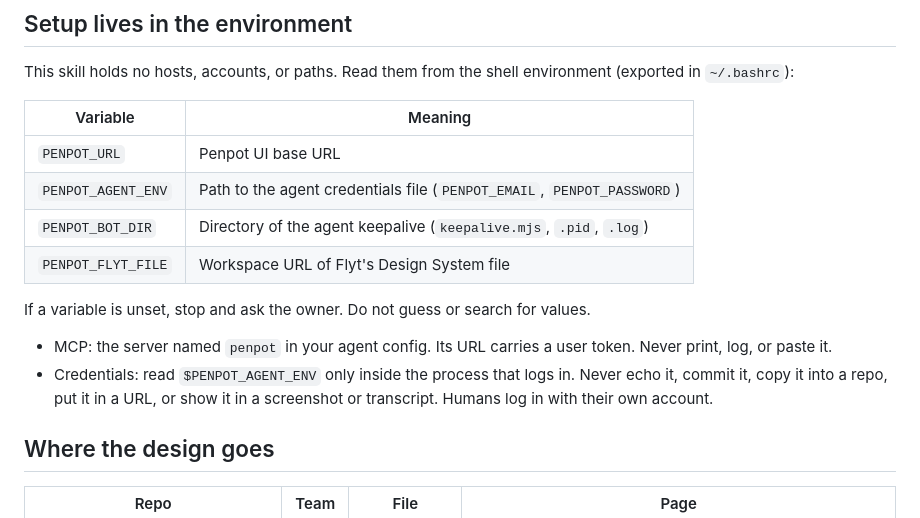
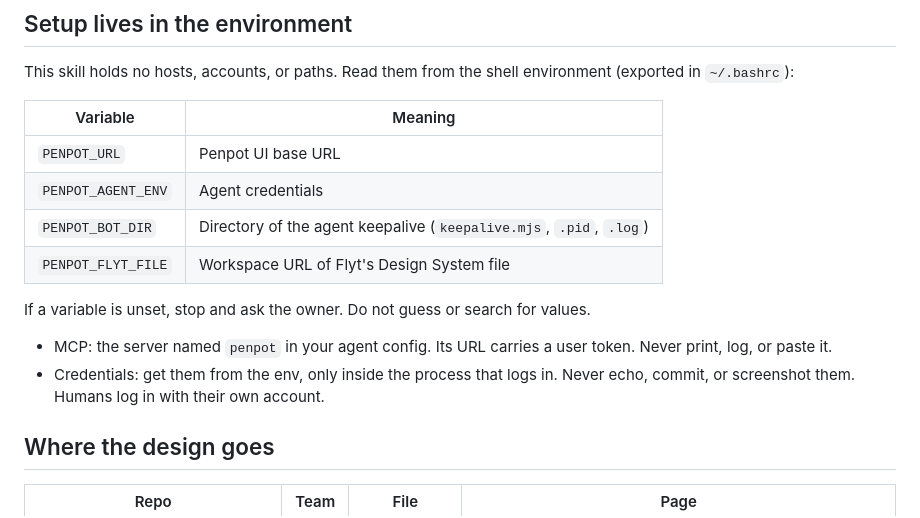
Before and after one commit to Chalvin96/personal-skills, a Markdown page: skills/ume-design/SKILL.md, the part around the change. GitHub-like rendering.

Commit message:
docs(ume-design): keep credential details out of the skill

```diff
--- a/skills/ume-design/SKILL.md
+++ b/skills/ume-design/SKILL.md
@@ -16,7 +16,7 @@ environment (exported in `~/.bashrc`):
 | Variable | Meaning |
 | --- | --- |
 | `PENPOT_URL` | Penpot UI base URL |
-| `PENPOT_AGENT_ENV` | Path to the agent credentials file (`PENPOT_EMAIL`, `PENPOT_PASSWORD`) |
+| `PENPOT_AGENT_ENV` | Agent credentials |
 | `PENPOT_BOT_DIR` | Directory of the agent keepalive (`keepalive.mjs`, `.pid`, `.log`) |
 | `PENPOT_FLYT_FILE` | Workspace URL of Flyt's Design System file |
 
@@ -25,9 +25,9 @@ values.
 
 - MCP: the server named `penpot` in your agent config. Its URL carries a user
   token. Never print, log, or paste it.
-- Credentials: read `$PENPOT_AGENT_ENV` only inside the process that logs in.
-  Never echo it, commit it, copy it into a repo, put it in a URL, or show it
-  in a screenshot or transcript. Humans log in with their own account.
+- Credentials: get them from the env, only inside the process that logs in.
+  Never echo, commit, or screenshot them. Humans log in with their own
+  account.
 
 ## Where the design goes
 
```
